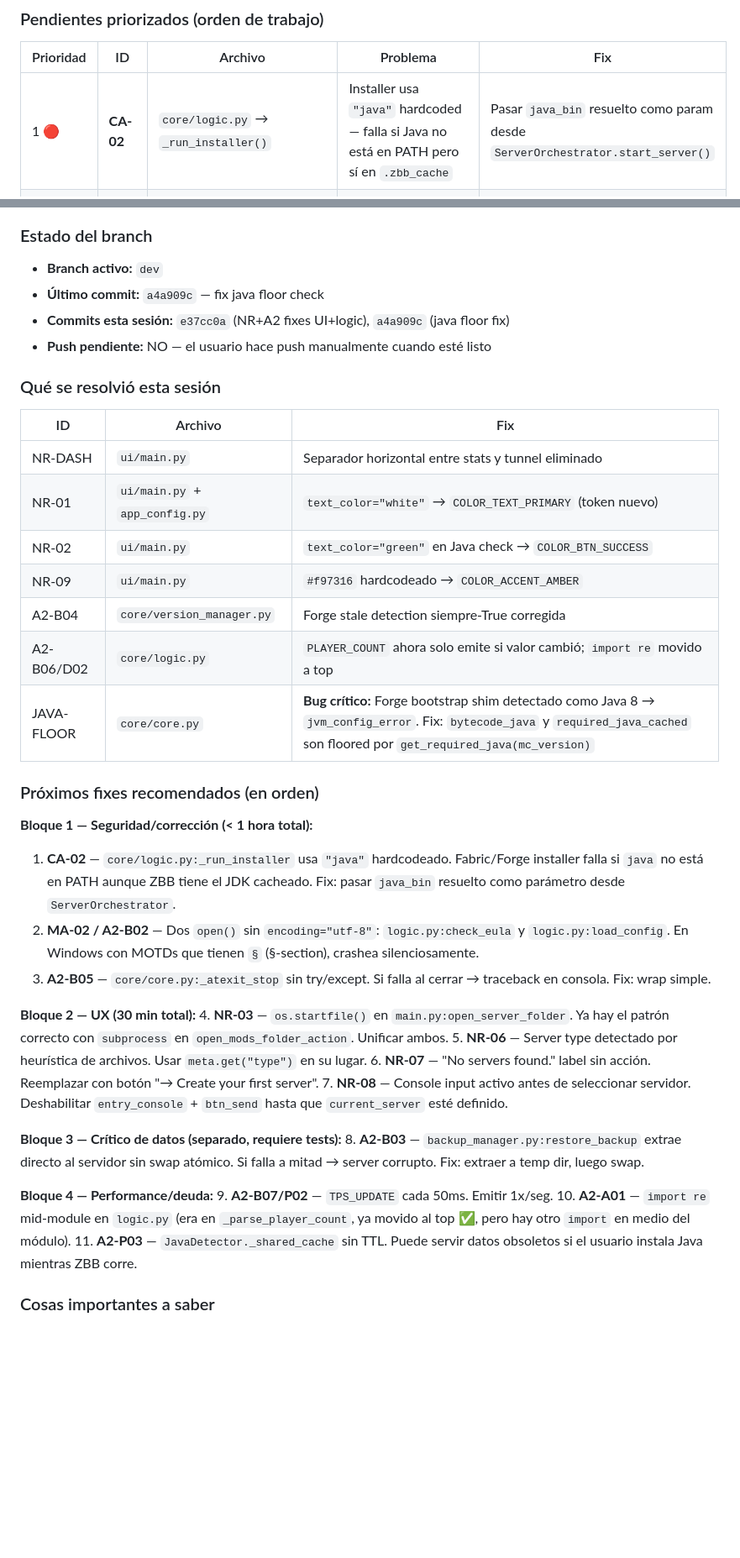
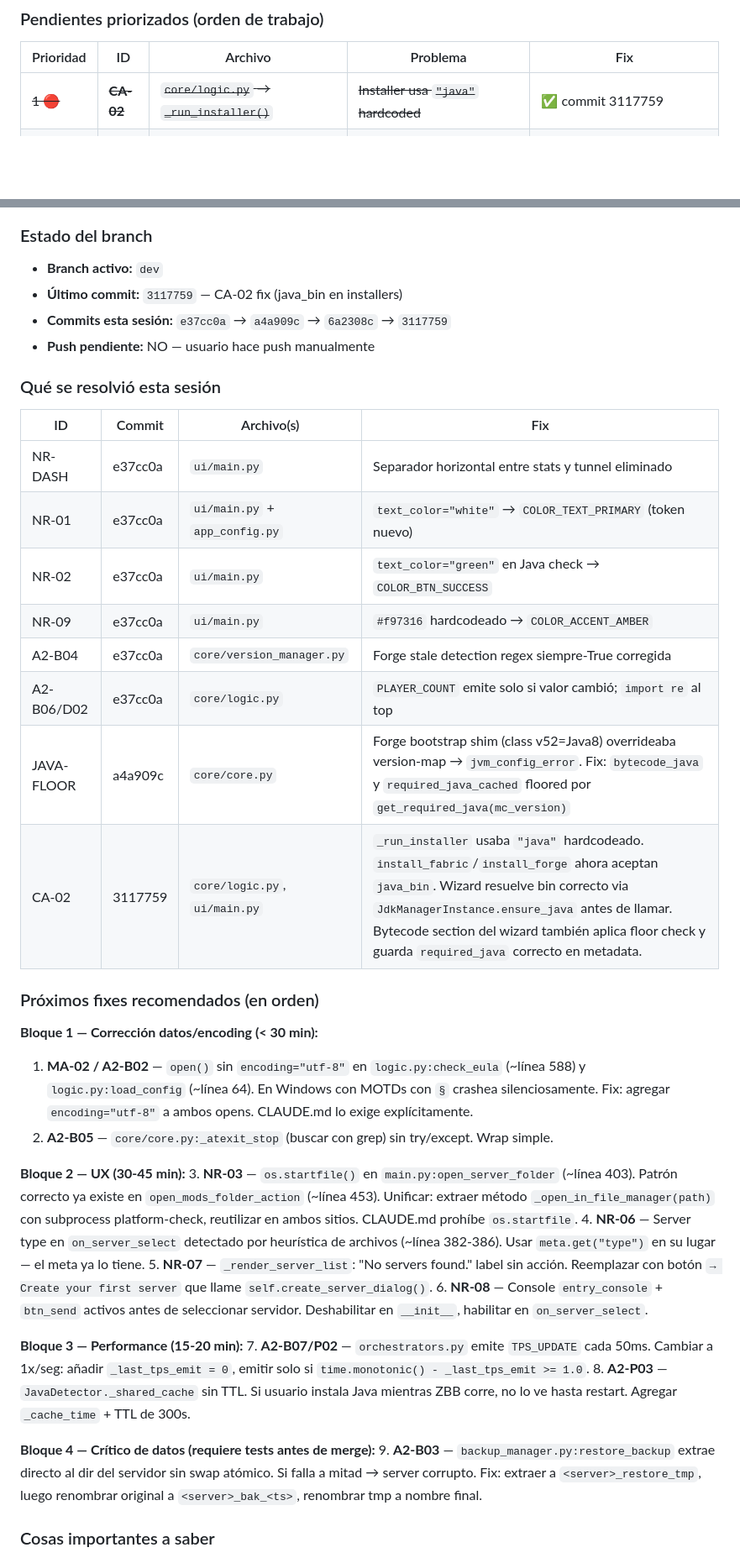
Before and after one commit to DesvoSoft/ZeroBlockBridge, a Markdown page: roadmap.md, 2 parts joined by grey strips. Shown at 84% size. GitHub-like rendering; blank space fills up the shorter version.

Commit message:
docs(roadmap): mark CA-02 resolved, update handover note with full session log

```diff
--- a/roadmap.md
+++ b/roadmap.md
@@ -895,7 +895,7 @@ Audit completo de codebase. 19 issues encontrados. Ningún fix aplicado aún.
 
 | Prioridad | ID | Archivo | Problema | Fix |
 |-----------|-----|---------|----------|-----|
-| 1 🔴 | **CA-02** | `core/logic.py` → `_run_installer()` | Installer usa `"java"` hardcoded — falla si Java no está en PATH pero sí en `.zbb_cache` | Pasar `java_bin` resuelto como param desde `ServerOrchestrator.start_server()` |
+| ~~1 🔴~~ | ~~**CA-02**~~ | ~~`core/logic.py` → `_run_installer()`~~ | ~~Installer usa `"java"` hardcoded~~ | ✅ commit 3117759 |
 | 2 🟡 | **MA-02** | `core/logic.py` (múltiples `open()`) | Sin `encoding="utf-8"` — corrompe MOTDs con `§` en Windows | Agregar `encoding="utf-8"` a todos los `open()` de logic.py y settings_manager.py |
 | 3 🟡 | **HA-05** | `services/watchdog.py:134-135` | Race en `_do_restart` — chequea `runner.running` sin lock | Serializar con lock o `threading.Event` |
 | 4 🟡 | **HA-06** | Players dashboard / ServerRunner | `connected_players` stale post-restart — jugadores fantasma en dashboard | Emitir `PLAYER_COUNT` vacío al emitir `STOPPED` |
@@ -1162,42 +1162,41 @@ Todas las features requieren **0 nuevas dependencias externas**.
 ### Estado del branch
 
 - **Branch activo:** `dev`
-- **Último commit:** `a4a909c` — fix java floor check
-- **Commits esta sesión:** `e37cc0a` (NR+A2 fixes UI+logic), `a4a909c` (java floor fix)
-- **Push pendiente:** NO — el usuario hace push manualmente cuando esté listo
+- **Último commit:** `3117759` — CA-02 fix (java_bin en installers)
+- **Commits esta sesión:** `e37cc0a` → `a4a909c` → `6a2308c` → `3117759`
+- **Push pendiente:** NO — usuario hace push manualmente
 
 ### Qué se resolvió esta sesión
 
-| ID | Archivo | Fix |
-|----|---------|-----|
-| NR-DASH | `ui/main.py` | Separador horizontal entre stats y tunnel eliminado |
-| NR-01 | `ui/main.py` + `app_config.py` | `text_color="white"` → `COLOR_TEXT_PRIMARY` (token nuevo) |
-| NR-02 | `ui/main.py` | `text_color="green"` en Java check → `COLOR_BTN_SUCCESS` |
-| NR-09 | `ui/main.py` | `#f97316` hardcodeado → `COLOR_ACCENT_AMBER` |
-| A2-B04 | `core/version_manager.py` | Forge stale detection siempre-True corregida |
-| A2-B06/D02 | `core/logic.py` | `PLAYER_COUNT` ahora solo emite si valor cambió; `import re` movido a top |
-| JAVA-FLOOR | `core/core.py` | **Bug crítico:** Forge bootstrap shim detectado como Java 8 → `jvm_config_error`. Fix: `bytecode_java` y `required_java_cached` son floored por `get_required_java(mc_version)` |
+| ID | Commit | Archivo(s) | Fix |
+|----|--------|------------|-----|
+| NR-DASH | e37cc0a | `ui/main.py` | Separador horizontal entre stats y tunnel eliminado |
+| NR-01 | e37cc0a | `ui/main.py` + `app_config.py` | `text_color="white"` → `COLOR_TEXT_PRIMARY` (token nuevo) |
+| NR-02 | e37cc0a | `ui/main.py` | `text_color="green"` en Java check → `COLOR_BTN_SUCCESS` |
+| NR-09 | e37cc0a | `ui/main.py` | `#f97316` hardcodeado → `COLOR_ACCENT_AMBER` |
+| A2-B04 | e37cc0a | `core/version_manager.py` | Forge stale detection regex siempre-True corregida |
+| A2-B06/D02 | e37cc0a | `core/logic.py` | `PLAYER_COUNT` emite solo si valor cambió; `import re` al top |
+| JAVA-FLOOR | a4a909c | `core/core.py` | Forge bootstrap shim (class v52=Java8) overrideaba version-map → `jvm_config_error`. Fix: `bytecode_java` y `required_java_cached` floored por `get_required_java(mc_version)` |
+| CA-02 | 3117759 | `core/logic.py`, `ui/main.py` | `_run_installer` usaba `"java"` hardcodeado. `install_fabric`/`install_forge` ahora aceptan `java_bin`. Wizard resuelve bin correcto via `JdkManagerInstance.ensure_java` antes de llamar. Bytecode section del wizard también aplica floor check y guarda `required_java` correcto en metadata. |
 
 ### Próximos fixes recomendados (en orden)
 
-**Bloque 1 — Seguridad/corrección (< 1 hora total):**
-1. **CA-02** — `core/logic.py:_run_installer` usa `"java"` hardcodeado. Fabric/Forge installer falla si `java` no está en PATH aunque ZBB tiene el JDK cacheado. Fix: pasar `java_bin` resuelto como parámetro desde `ServerOrchestrator`.
-2. **MA-02 / A2-B02** — Dos `open()` sin `encoding="utf-8"`: `logic.py:check_eula` y `logic.py:load_config`. En Windows con MOTDs que tienen `§` (§-section), crashea silenciosamente.
-3. **A2-B05** — `core/core.py:_atexit_stop` sin try/except. Si falla al cerrar → traceback en consola. Fix: wrap simple.
+**Bloque 1 — Corrección datos/encoding (< 30 min):**
+1. **MA-02 / A2-B02** — `open()` sin `encoding="utf-8"` en `logic.py:check_eula` (~línea 588) y `logic.py:load_config` (~línea 64). En Windows con MOTDs con `§` crashea silenciosamente. Fix: agregar `encoding="utf-8"` a ambos opens. CLAUDE.md lo exige explícitamente.
+2. **A2-B05** — `core/core.py:_atexit_stop` (buscar con grep) sin try/except. Wrap simple.
 
-**Bloque 2 — UX (30 min total):**
-4. **NR-03** — `os.startfile()` en `main.py:open_server_folder`. Ya hay el patrón correcto con `subprocess` en `open_mods_folder_action`. Unificar ambos.
-5. **NR-06** — Server type detectado por heurística de archivos. Usar `meta.get("type")` en su lugar.
-6. **NR-07** — "No servers found." label sin acción. Reemplazar con botón "→ Create your first server".
-7. **NR-08** — Console input activo antes de seleccionar servidor. Deshabilitar `entry_console` + `btn_send` hasta que `current_server` esté definido.
+**Bloque 2 — UX (30-45 min):**
+3. **NR-03** — `os.startfile()` en `main.py:open_server_folder` (~línea 403). Patrón correcto ya existe en `open_mods_folder_action` (~línea 453). Unificar: extraer método `_open_in_file_manager(path)` con subprocess platform-check, reutilizar en ambos sitios. CLAUDE.md prohíbe `os.startfile`.
+4. **NR-06** — Server type en `on_server_select` detectado por heurística de archivos (~línea 382-386). Usar `meta.get("type")` en su lugar — el meta ya lo tiene.
+5. **NR-07** — `_render_server_list`: "No servers found." label sin acción. Reemplazar con botón `→ Create your first server` que llame `self.create_server_dialog()`.
+6. **NR-08** — Console `entry_console` + `btn_send` activos antes de seleccionar servidor. Deshabilitar en `__init__`, habilitar en `on_server_select`.
 
-**Bloque 3 — Crítico de datos (separado, requiere tests):**
-8. **A2-B03** — `backup_manager.py:restore_backup` extrae directo al servidor sin swap atómico. Si falla a mitad → server corrupto. Fix: extraer a temp dir, luego swap.
+**Bloque 3 — Performance (15-20 min):**
+7. **A2-B07/P02** — `orchestrators.py` emite `TPS_UPDATE` cada 50ms. Cambiar a 1x/seg: añadir `_last_tps_emit = 0`, emitir solo si `time.monotonic() - _last_tps_emit >= 1.0`.
+8. **A2-P03** — `JavaDetector._shared_cache` sin TTL. Si usuario instala Java mientras ZBB corre, no lo ve hasta restart. Agregar `_cache_time` + TTL de 300s.
 
-**Bloque 4 — Performance/deuda:**
-9. **A2-B07/P02** — `TPS_UPDATE` cada 50ms. Emitir 1x/seg.
-10. **A2-A01** — `import re` mid-module en `logic.py` (era en `_parse_player_count`, ya movido al top ✅, pero hay otro `import` en medio del módulo).
-11. **A2-P03** — `JavaDetector._shared_cache` sin TTL. Puede servir datos obsoletos si el usuario instala Java mientras ZBB corre.
+**Bloque 4 — Crítico de datos (requiere tests antes de merge):**
+9. **A2-B03** — `backup_manager.py:restore_backup` extrae directo al dir del servidor sin swap atómico. Si falla a mitad → server corrupto. Fix: extraer a `<server>_restore_tmp`, luego renombrar original a `<server>_bak_<ts>`, renombrar tmp a nombre final.
 
 ### Cosas importantes a saber
 
```
Also changed, not shown: other parts of roadmap.md (+17 -14 lines).
